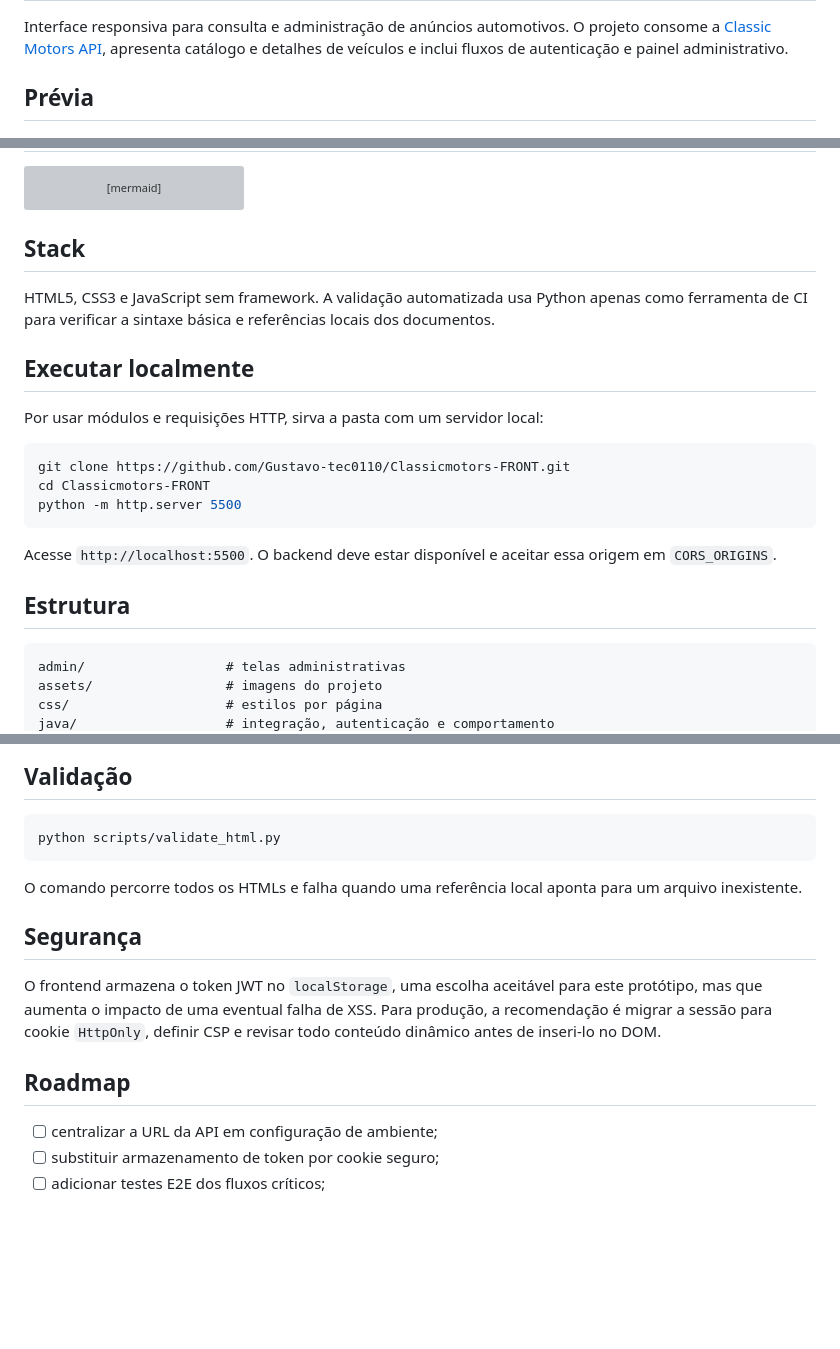
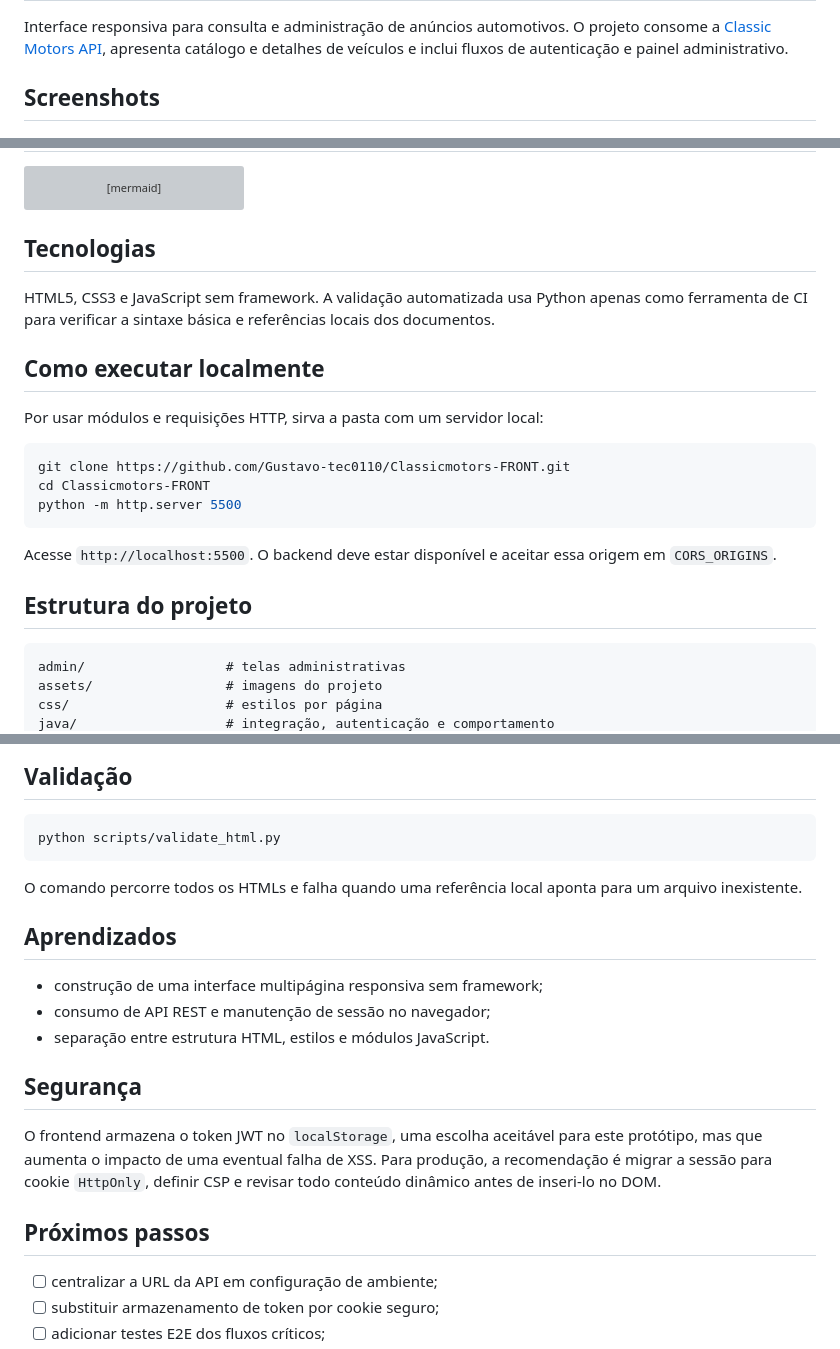
Before and after one commit to Gustavo-tec0110/Classicmotors-FRONT, a Markdown page: README.md, 3 parts joined by grey strips. Rendered like a GitHub page; blank space fills up the shorter version; grey boxes are pictures that could not be loaded.

Commit message:
docs: improve Classic Motors frontend README

````diff
--- a/README.md
+++ b/README.md
@@ -14,6 +14,6 @@
 
 Interface responsiva para consulta e administração de anúncios automotivos. O projeto consome a [Classic Motors API](https://github.com/Gustavo-tec0110/Classicmotors--BACK), apresenta catálogo e detalhes de veículos e inclui fluxos de autenticação e painel administrativo.
 
-## Prévia
+## Screenshots
 
 ![Tela inicial do Classic Motors](docs/screenshots/home.png)
@@ -38,11 +42,11 @@ flowchart LR
     Admin["Painel admin"] --> Modules
 ```
 
-## Stack
+## Tecnologias
 
 HTML5, CSS3 e JavaScript sem framework. A validação automatizada usa Python apenas como ferramenta de CI para verificar a sintaxe básica e referências locais dos documentos.
 
-## Executar localmente
+## Como executar localmente
 
 Por usar módulos e requisições HTTP, sirva a pasta com um servidor local:
 
@@ -54,7 +58,7 @@ python -m http.server 5500
 
 Acesse `http://localhost:5500`. O backend deve estar disponível e aceitar essa origem em `CORS_ORIGINS`.
 
-## Estrutura
+## Estrutura do projeto
 
 ```text
 admin/                  # telas administrativas
@@ -75,11 +79,17 @@ python scripts/validate_html.py
 
 O comando percorre todos os HTMLs e falha quando uma referência local aponta para um arquivo inexistente.
 
+## Aprendizados
+
+- construção de uma interface multipágina responsiva sem framework;
+- consumo de API REST e manutenção de sessão no navegador;
+- separação entre estrutura HTML, estilos e módulos JavaScript.
+
 ## Segurança
 
 O frontend armazena o token JWT no `localStorage`, uma escolha aceitável para este protótipo, mas que aumenta o impacto de uma eventual falha de XSS. Para produção, a recomendação é migrar a sessão para cookie `HttpOnly`, definir CSP e revisar todo conteúdo dinâmico antes de inseri-lo no DOM.
 
-## Roadmap
+## Próximos passos
 
 - [ ] centralizar a URL da API em configuração de ambiente;
 - [ ] substituir armazenamento de token por cookie seguro;
````
Also changed, not shown: other parts of README.md (+4 -0 lines).
